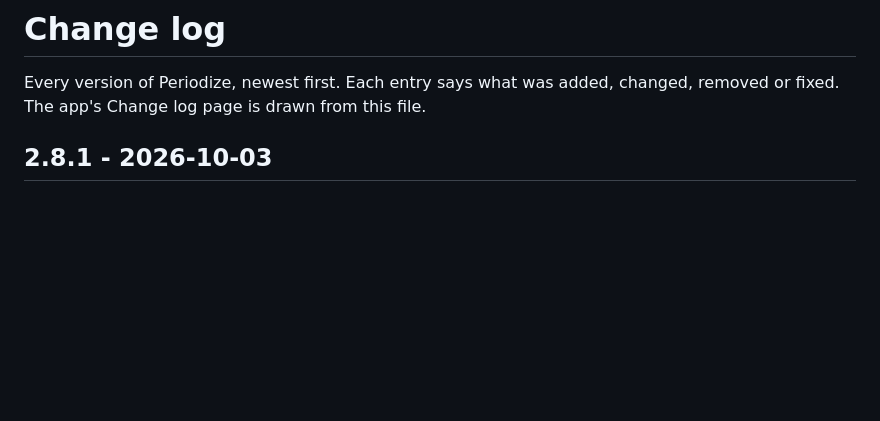
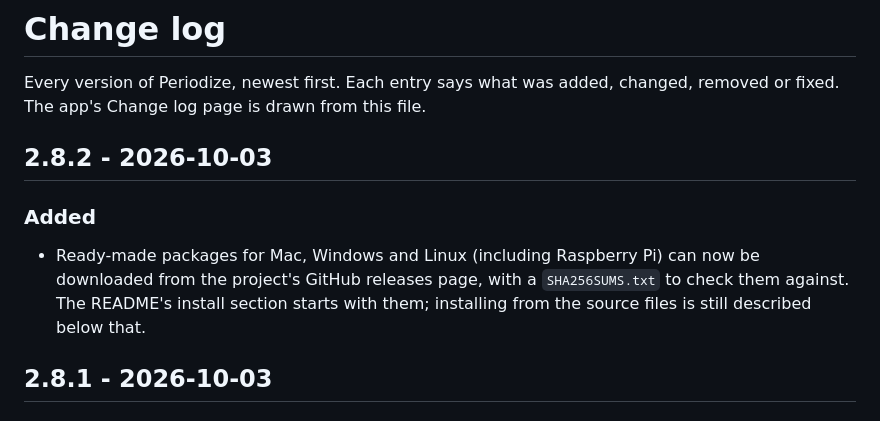
Before and after one commit to romahony26/periodize-my-run, a Markdown page: CHANGELOG.md, the part around the change. Rendered like a GitHub page; blank space fills up the shorter version.

```diff
--- a/CHANGELOG.md
+++ b/CHANGELOG.md
@@ -2,6 +2,10 @@
 
 Every version of Periodize, newest first. Each entry says what was added, changed, removed or fixed.
 The app's Change log page is drawn from this file.
+
+## 2.8.2 - 2026-10-03
+### Added
+- Ready-made packages for Mac, Windows and Linux (including Raspberry Pi) can now be downloaded from the project's GitHub releases page, with a `SHA256SUMS.txt` to check them against. The README's install section starts with them; installing from the source files is still described below that.
 
 ## 2.8.1 - 2026-10-03
 ### Changed
```
Also changed, not shown: README.md (+26 -15 lines).
